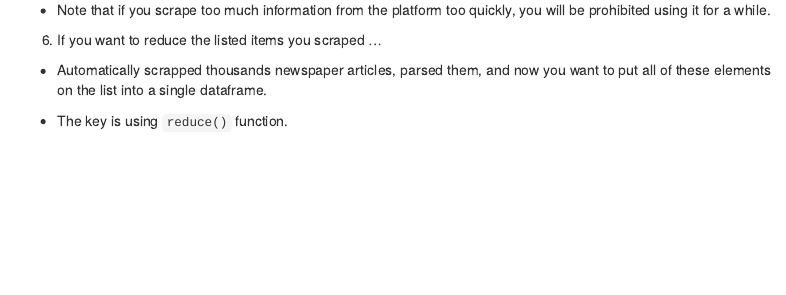
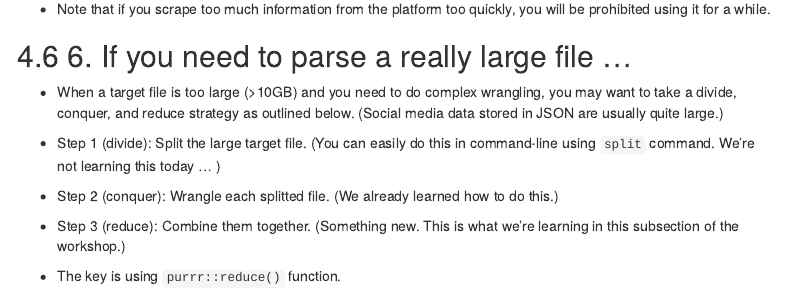
Before and after one commit to jaeyk/digital_data_collection_workshop, an R Markdown document (LectureNotes/01_introduction/01_automate_data_collection_workflow.Rmd): the page in a window 1100 px wide, from 6300 px down before the commit and from 6480 px down after it, so that both start at the same text. Rendered offline with R 4.5, knitr and Pandoc, with nearby package versions; code that draws random numbers runs with fixed seeds of ours; some code elsewhere in the file could not run offline; menus at the side of the page are left out.

Commit message:
fixed typos

```diff
--- a/LectureNotes/01_introduction/01_automate_data_collection_workflow.Rmd
+++ b/LectureNotes/01_introduction/01_automate_data_collection_workflow.Rmd
@@ -280,11 +280,17 @@ hits
 
 - Note that if you scrape too much information from the platform too quickly, you will be prohibited using it for a while.
 
-6. If you want to reduce the listed items you scraped ...
+## 6. If you need to parse a really large file ...
 
-- Automatically scrapped thousands newspaper articles, parsed them, and now you want to put all of these elements on the list into a single dataframe.
+- When a target file is too large (>10GB) and you need to do complex wrangling, you may want to take a divide, conquer, and reduce strategy as outlined below. (Social media data stored in JSON are usually quite large.)
 
-- The key is using `reduce()` function.
+- Step 1 (divide): Split the large target file. (You can easily do this in command-line using `split` command. We're not learning this today ... )
+
+- Step 2 (conquer): Wrangle each splitted file. (We already learned how to do this.)
+
+- Step 3 (reduce): Combine them together. (Something new. This is what we're learning in this subsection of the workshop.)
+
+- The key is using `purrr::reduce()` function.
 
 ![Figure 5. How reduce() works.](https://d33wubrfki0l68.cloudfront.net/9c239e1227c69b7a2c9c2df234c21f3e1c74dd57/eec0e/diagrams/functionals/reduce.png)
 
```
Also changed, not shown: LectureNotes/01_introduction/01_automate_data_collection_workflow.html, LectureNotes/01_introduction/01_automate_data_collection_workflow.Rmd (10 more changed lines).
